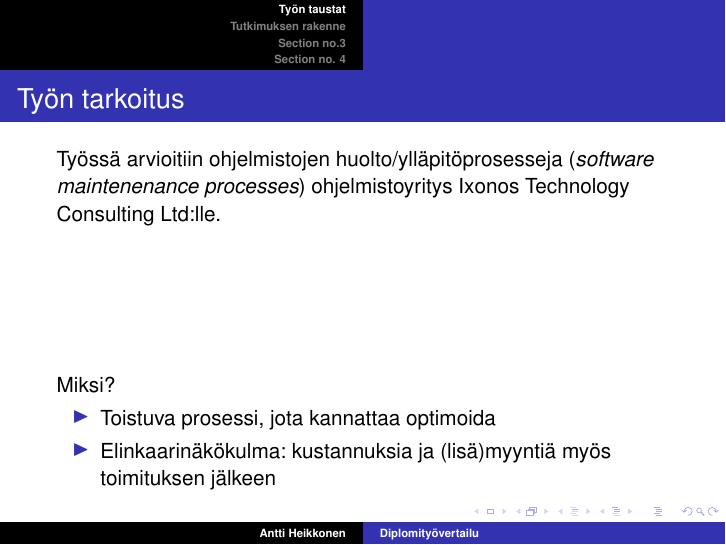
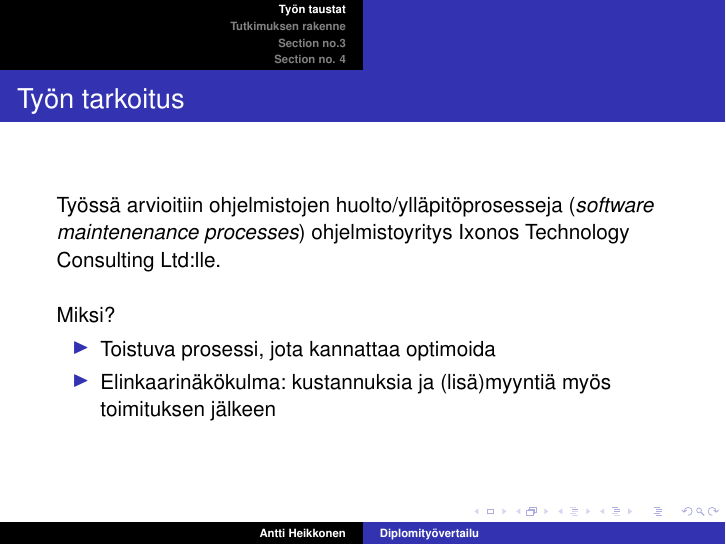
Before and after one commit to MrFossey/kalvot, LaTeX slides (dippa.tex): page 3 of 16. Compiled offline with pdfLaTeX.

Commit message:
"Update"

```diff
--- a/dippa.tex
+++ b/dippa.tex
@@ -28,7 +28,7 @@
 
 \frame{\frametitle{Työn tarkoitus}
 Työssä arvioitiin ohjelmistojen huolto/ylläpitöprosesseja (\emph{software maintenenance processes}) ohjelmistoyritys Ixonos Technology Consulting Ltd:lle.
-\\[1in]
+\\[0.2in]
 Miksi?
 \begin{itemize}
 \item Toistuva prosessi, jota kannattaa optimoida
```
